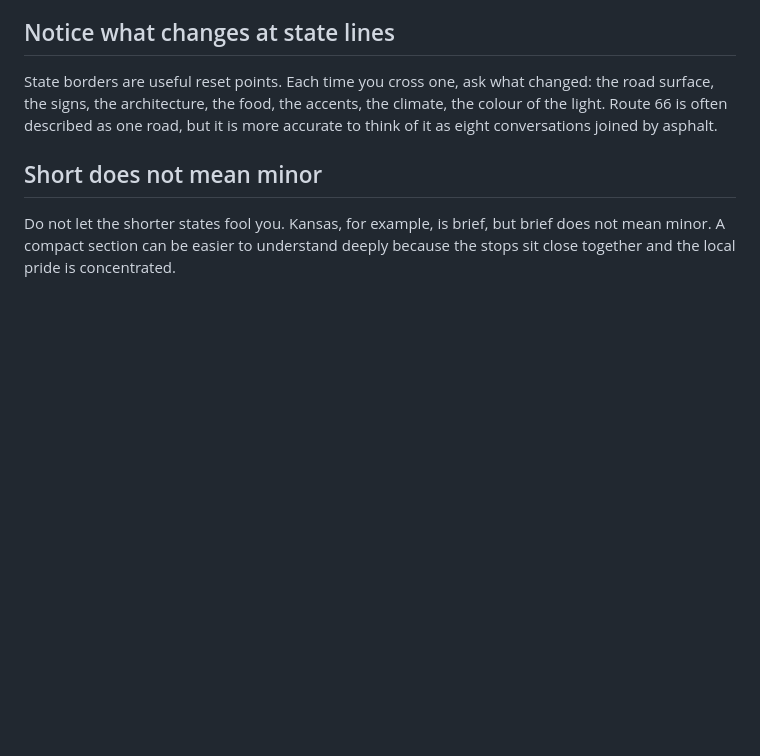
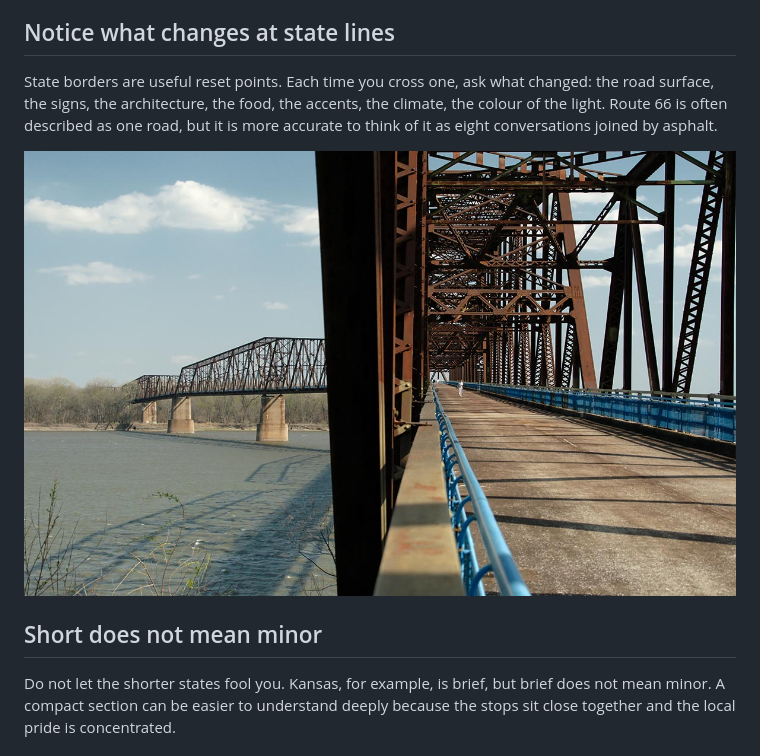
Before and after one commit to whereisfrenchie/route66logbook-web, a Markdown page: _guides/06-route-66-by-state.md, the part around the change. GitHub-like rendering; pictures changed too: images/guides/chain-of-rocks-bridge.jpg (added); blank space fills up the shorter version.

```diff
--- a/_guides/06-route-66-by-state.md
+++ b/_guides/06-route-66-by-state.md
@@ -65,6 +65,8 @@ Use [Route 66 Logbook](#download) to follow the road across all eight states and
 
 State borders are useful reset points. Each time you cross one, ask what changed: the road surface, the signs, the architecture, the food, the accents, the climate, the colour of the light. Route 66 is often described as one road, but it is more accurate to think of it as eight conversations joined by asphalt.
 
+![The old Chain of Rocks Bridge crossing the Mississippi River, with its steel trusses and famous bend](/images/guides/chain-of-rocks-bridge.jpg "The Chain of Rocks Bridge, crossing the Mississippi from Illinois into Missouri")
+
 ## Short does not mean minor
 
 Do not let the shorter states fool you. Kansas, for example, is brief, but brief does not mean minor. A compact section can be easier to understand deeply because the stops sit close together and the local pride is concentrated.
```
Also changed, not shown: _guides/05-route-66-hidden-gems.md (+3 -1 lines), images/guides/route-66-hidden-gems.jpg, images/guides/washing-lady-sign.jpg (added), 2 other files.
